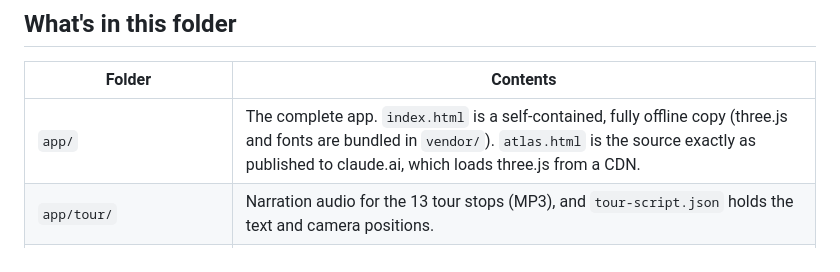
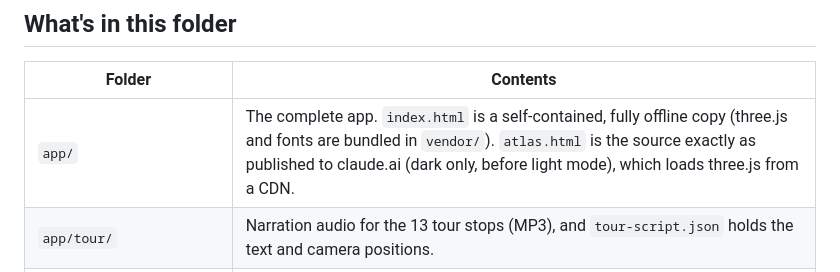
Before and after one commit to franz-rosenzweig/glass-atlas, a Markdown page: README.md, the part around the change. Rendered like a GitHub page.

Commit message:
README: say atlas.html predates light mode
Co-Authored-By: Claude Opus 5.5 <noreply@anthropic.com>

```diff
--- a/README.md
+++ b/README.md
@@ -16,7 +16,7 @@ Exported 13 October 2026 from version 12 of the published artifact; light mode a
 
 | Folder | Contents |
 |---|---|
-| `app/` | The complete app. `index.html` is a self-contained, fully offline copy (three.js and fonts are bundled in `vendor/`). `atlas.html` is the source exactly as published to claude.ai, which loads three.js from a CDN. |
+| `app/` | The complete app. `index.html` is a self-contained, fully offline copy (three.js and fonts are bundled in `vendor/`). `atlas.html` is the source exactly as published to claude.ai (dark only, before light mode), which loads three.js from a CDN. |
 | `app/tour/` | Narration audio for the 13 tour stops (MP3), and `tour-script.json` holds the text and camera positions. |
 | `app/anatomy.txt` | The anatomy meshes, gzip-compressed and base64-encoded; decoded in `core.js`. |
 | `research/references.md` | All 87 references, with links. |
```
